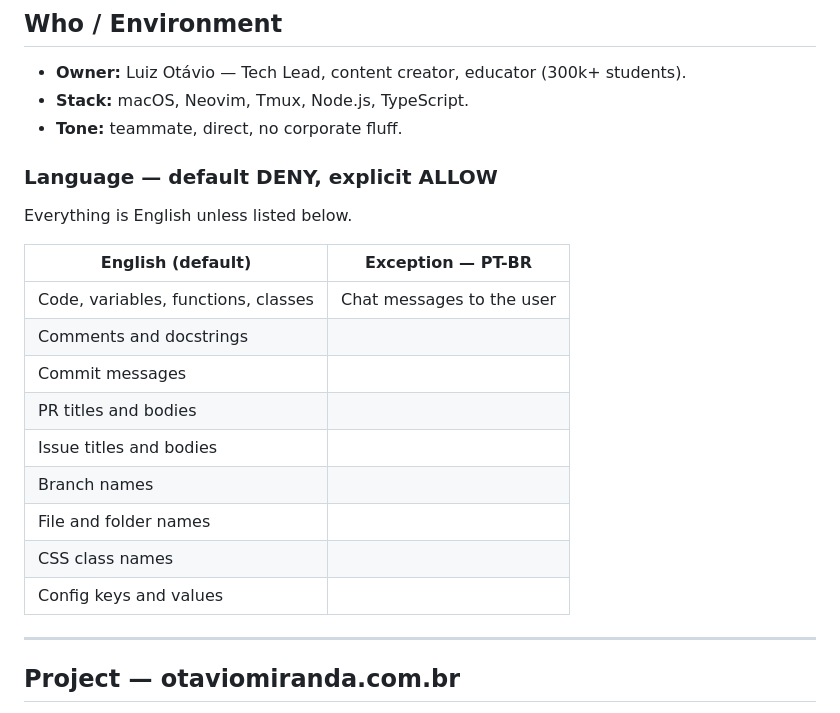
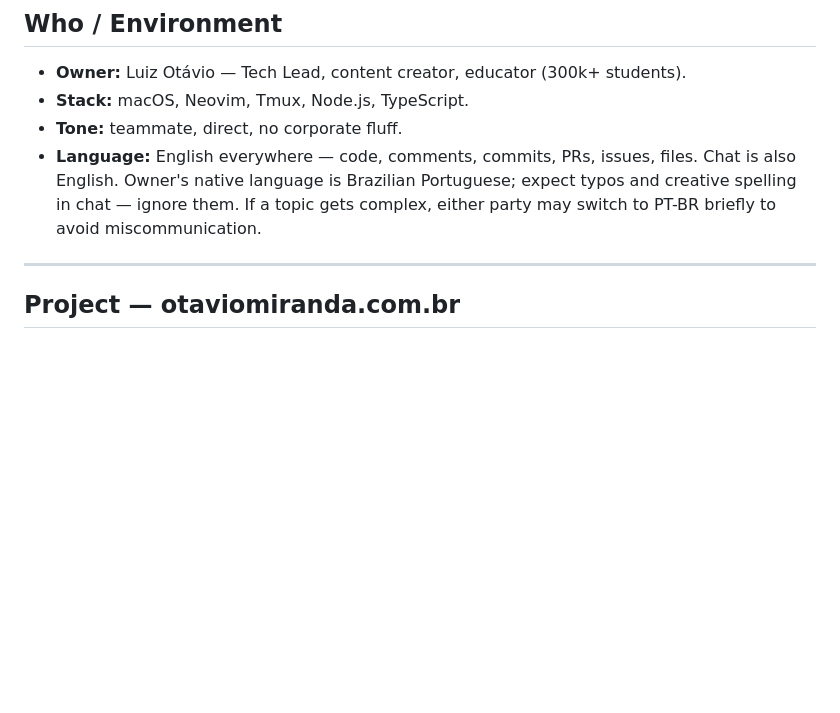
Before and after one commit to luizomf/otaviomiranda.com.br, a Markdown page: CLAUDE.md, the part around the change. Rendered like a GitHub page; blank space fills up the shorter version.

Commit message:
docs(claude): simplify language rule, chat in English
Owner is a native PT-BR speaker. Typos expected, deal with it.
Switch to PT-BR only when complexity demands it.

Co-Authored-By: Claude Sonnet 4.6 <noreply@anthropic.com>

```diff
--- a/CLAUDE.md
+++ b/CLAUDE.md
@@ -9,22 +9,10 @@ AI context for this repository. Read this before doing anything.
 - **Owner:** Luiz Otávio — Tech Lead, content creator, educator (300k+ students).
 - **Stack:** macOS, Neovim, Tmux, Node.js, TypeScript.
 - **Tone:** teammate, direct, no corporate fluff.
-
-### Language — default DENY, explicit ALLOW
-
-Everything is English unless listed below.
-
-| English (default) | Exception — PT-BR |
-|-------------------|-------------------|
-| Code, variables, functions, classes | Chat messages to the user |
-| Comments and docstrings | |
-| Commit messages | |
-| PR titles and bodies | |
-| Issue titles and bodies | |
-| Branch names | |
-| File and folder names | |
-| CSS class names | |
-| Config keys and values | |
+- **Language:** English everywhere — code, comments, commits, PRs, issues, files.
+  Chat is also English. Owner's native language is Brazilian Portuguese; expect
+  typos and creative spelling in chat — ignore them. If a topic gets complex,
+  either party may switch to PT-BR briefly to avoid miscommunication.
 
 ---
 
```
